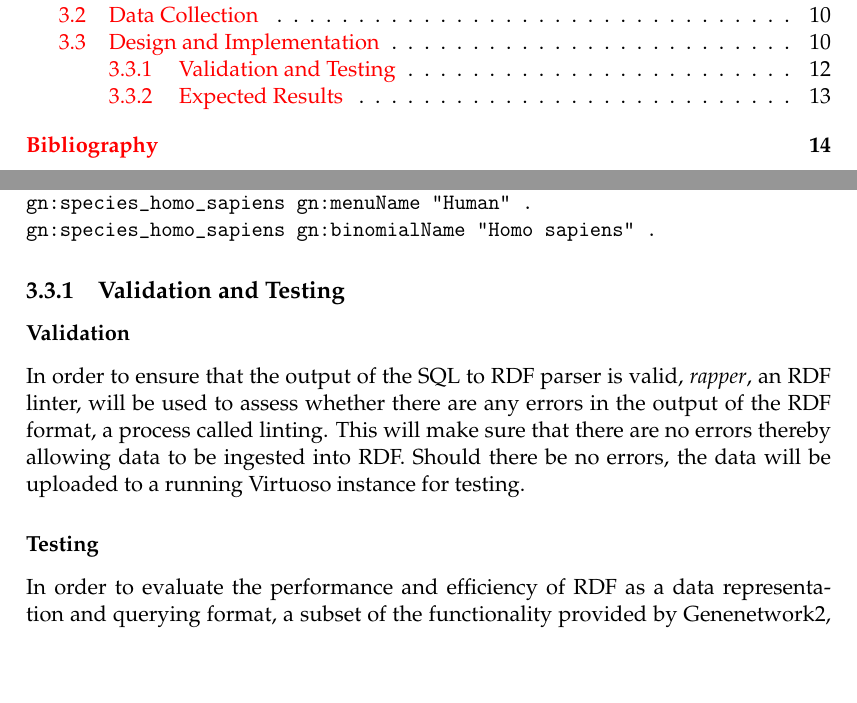
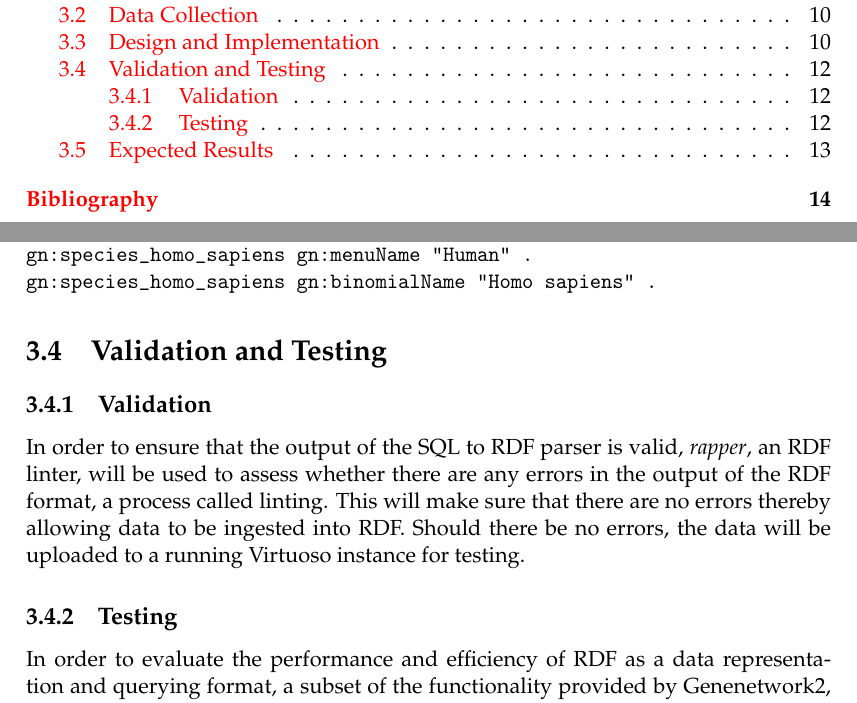
Before and after one commit to BonfaceKilz/dissertation, a LaTeX thesis (proposal-defense/main.tex, which reads proposal-defense/sections/methodology.tex): two parts of pages 4 and 18 of 21, joined at a grey line, cut so that both start at the same text, the shorter picture padded with empty space. Compiled offline with pdfLaTeX.

Commit message:
Use the correct section headers
Signed-off-by: Munyoki Kilyungi <me@bonfacemunyoki.com>

```diff
--- a/proposal-defense/sections/methodology.tex
+++ b/proposal-defense/sections/methodology.tex
@@ -141,11 +141,11 @@ gn:species_homo_sapiens gn:binomialName "Homo sapiens" .
 \end{verbatim}
 
 
-\subsection{Validation and Testing}
-\subsubsection*{Validation}
+\section{Validation and Testing}
+\subsection{Validation}
 In order to ensure that the output of the SQL to RDF parser is valid, \textit{rapper}, an RDF linter, will be used to assess whether there are any errors in the output of the RDF format, a process called linting.  This will make sure that there are no errors thereby allowing data to be ingested into RDF.  Should there be no errors, the data will be uploaded to a running Virtuoso instance for testing.
 
-\subsubsection*{Testing}
+\subsection{Testing}
 
 In order to evaluate the performance and efficiency of RDF as a data representation and querying format, a subset of the functionality provided by Genenetwork2, which is currently based on SQL, will be replaced with RDF.  This will enable a direct comparison of the speed and complexity of RDF vs SQL.  By measuring the time and resources required to perform specific tasks, we will be able to gain a deeper understanding of the trade-offs involved in using RDF, and how it compares to SQL in terms of performance, complexity and scalability.
 
```
Also changed, not shown: proposal-defense/sections/methodology.tex (2 more changed lines).
